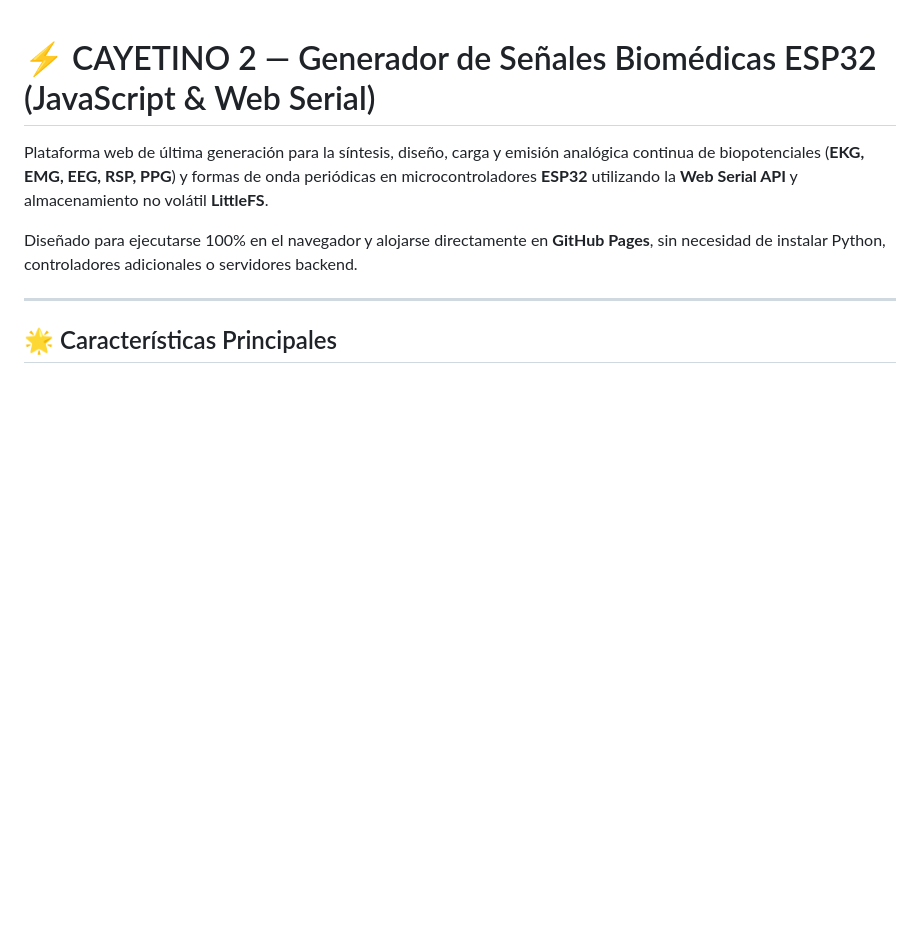
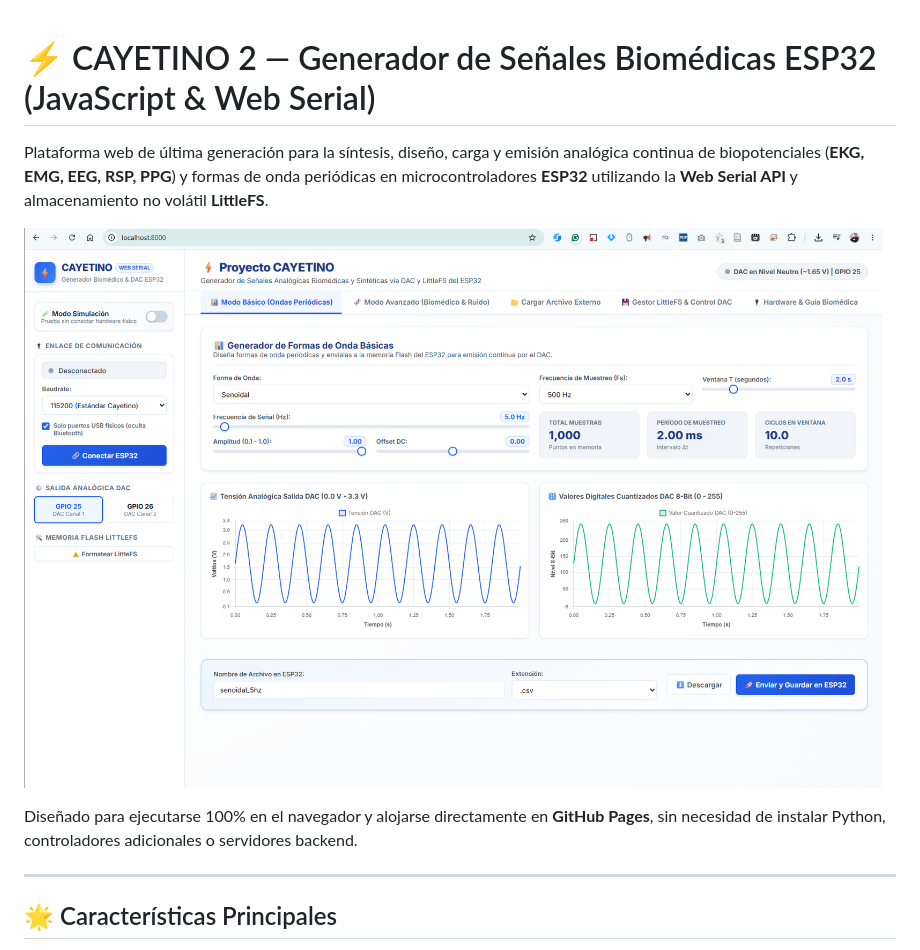
Before and after one commit to MSMRo/CAYETINO2, a Markdown page: README.md, the part around the change. Rendered like a GitHub page; pictures changed too: imgs/Screenshot 2026-10-19 231729.png (added); blank space fills up the shorter version.

Commit message:
docs: add application screenshot to README

```diff
--- a/README.md
+++ b/README.md
@@ -1,6 +1,8 @@
 # ⚡ CAYETINO 2 — Generador de Señales Biomédicas ESP32 (JavaScript & Web Serial)
 
 Plataforma web de última generación para la síntesis, diseño, carga y emisión analógica continua de biopotenciales (**EKG, EMG, EEG, RSP, PPG**) y formas de onda periódicas en microcontroladores **ESP32** utilizando la **Web Serial API** y almacenamiento no volátil **LittleFS**.
+
+![](./imgs/Screenshot%202026-10-19%20231729.png)
 
 Diseñado para ejecutarse 100% en el navegador y alojarse directamente en **GitHub Pages**, sin necesidad de instalar Python, controladores adicionales o servidores backend.
 
```
